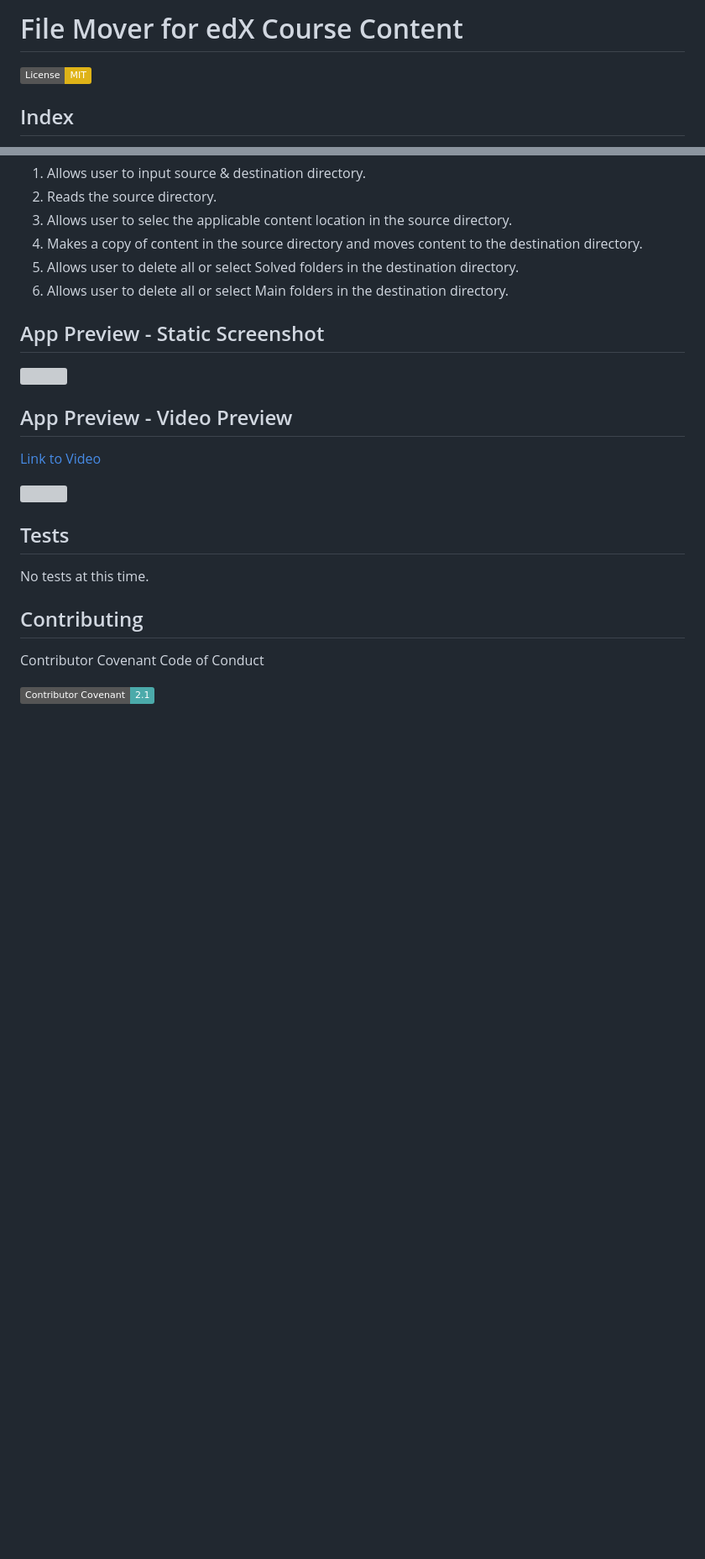
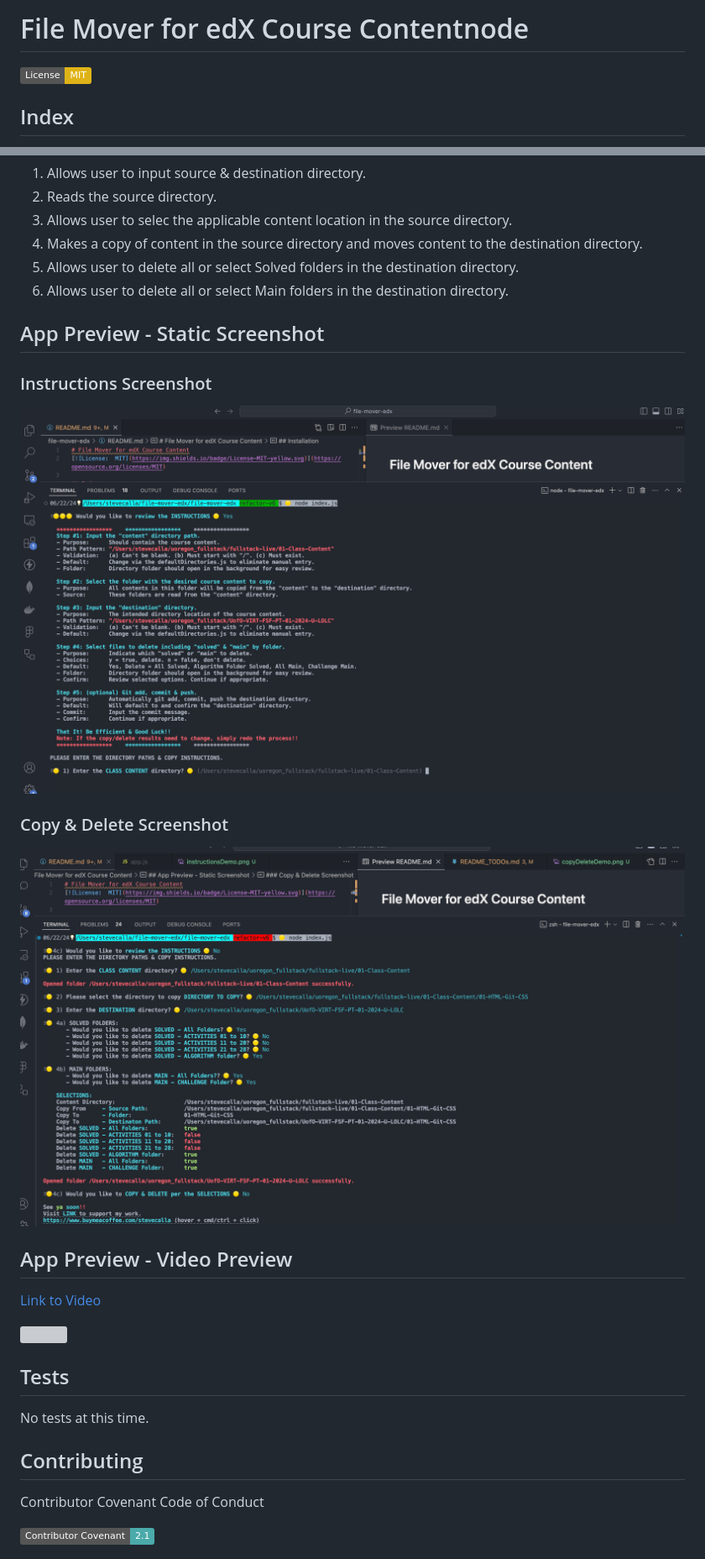
Before and after one commit to stevecalla/file-mover-edx, a Markdown page: README.md, 2 parts joined by grey strips. Shown: that part at 84% size. GitHub-like rendering; pictures changed too: dist/images/copyDeleteDemo.png (added), dist/images/instructionsDemo.png (added); badges without logos; blank space fills up the shorter version; grey boxes are pictures that could not be loaded.

Commit message:
Update readme with images. Adjust question prefix

```diff
--- a/README.md
+++ b/README.md
@@ -1,4 +1,4 @@
-# File Mover for edX Course Content
+# File Mover for edX Course Contentnode
 [![License:  MIT](https://img.shields.io/badge/License-MIT-yellow.svg)](https://opensource.org/licenses/MIT)
 
 ## Index
@@ -43,7 +50,11 @@ Command line interface to:
 
 ## App Preview - Static Screenshot
 
-<img alt="" src="./dist/images/webpage-static-image.png" width="100%" height="425"/>
+### Instructions Screenshot
+<img alt="" src="./dist/images/instructionsDemo.png" width="100%" height="425"/>
+
+### Copy & Delete Screenshot
+<img alt="" src="./dist/images/copyDeleteDemo.png" width="100%" height="425"/>
 
 
 ## App Preview - Video Preview
```
Also changed, not shown: other parts of README.md (+11 -4 lines), README_TODOs.md (+7 -2 lines), 3 other files.
